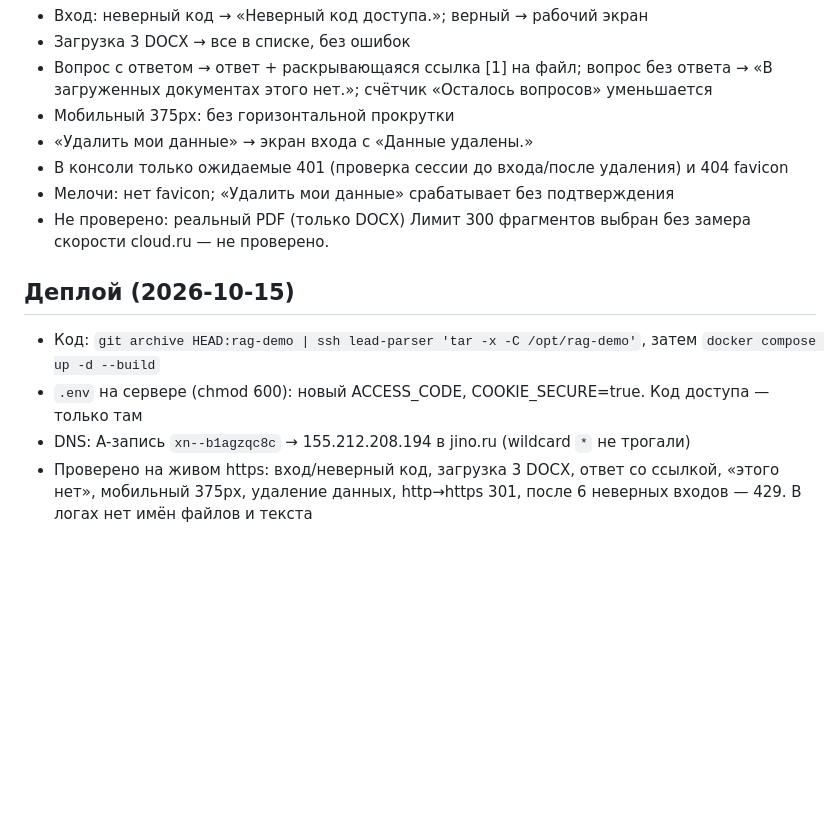
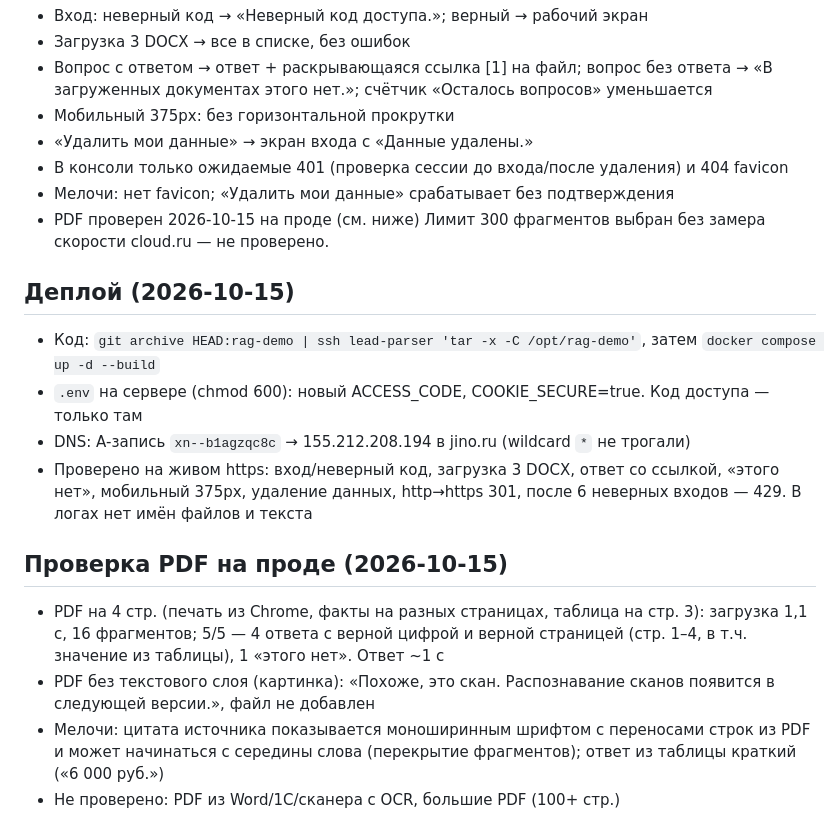
Before and after one commit to badeev777-svg/my-first-projekt, a Markdown page: rag-demo/PLAN.md, the part around the change. Rendered like a GitHub page; blank space fills up the shorter version.

Commit message:
docs(rag-demo): live PDF check
Co-Authored-By: Claude Opus 5.5 <noreply@anthropic.com>

```diff
--- a/rag-demo/PLAN.md
+++ b/rag-demo/PLAN.md
@@ -38,7 +38,7 @@
 - «Удалить мои данные» → экран входа с «Данные удалены.»
 - В консоли только ожидаемые 401 (проверка сессии до входа/после удаления) и 404 favicon
 - Мелочи: нет favicon; «Удалить мои данные» срабатывает без подтверждения
-- Не проверено: реальный PDF (только DOCX)
+- PDF проверен 2026-10-15 на проде (см. ниже)
 Лимит 300 фрагментов выбран без замера скорости cloud.ru — не проверено.
 
 ## Деплой (2026-10-15)
@@ -46,3 +46,9 @@
 - `.env` на сервере (chmod 600): новый ACCESS_CODE, COOKIE_SECURE=true. Код доступа — только там
 - DNS: A-запись `xn--b1agzqc8c` → 155.212.208.194 в jino.ru (wildcard `*` не трогали)
 - Проверено на живом https: вход/неверный код, загрузка 3 DOCX, ответ со ссылкой, «этого нет», мобильный 375px, удаление данных, http→https 301, после 6 неверных входов — 429. В логах нет имён файлов и текста
+
+## Проверка PDF на проде (2026-10-15)
+- PDF на 4 стр. (печать из Chrome, факты на разных страницах, таблица на стр. 3): загрузка 1,1 с, 16 фрагментов; 5/5 — 4 ответа с верной цифрой и верной страницей (стр. 1–4, в т.ч. значение из таблицы), 1 «этого нет». Ответ ~1 с
+- PDF без текстового слоя (картинка): «Похоже, это скан. Распознавание сканов появится в следующей версии.», файл не добавлен
+- Мелочи: цитата источника показывается моноширинным шрифтом с переносами строк из PDF и может начинаться с середины слова (перекрытие фрагментов); ответ из таблицы краткий («6 000 руб.»)
+- Не проверено: PDF из Word/1С/сканера с OCR, большие PDF (100+ стр.)
```
